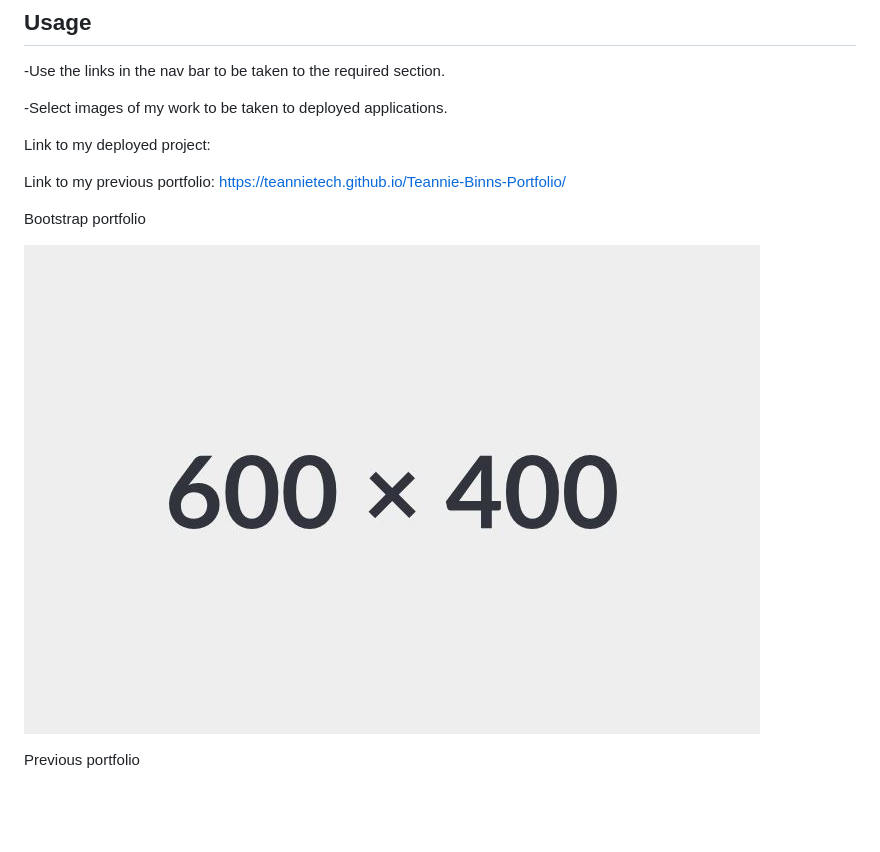
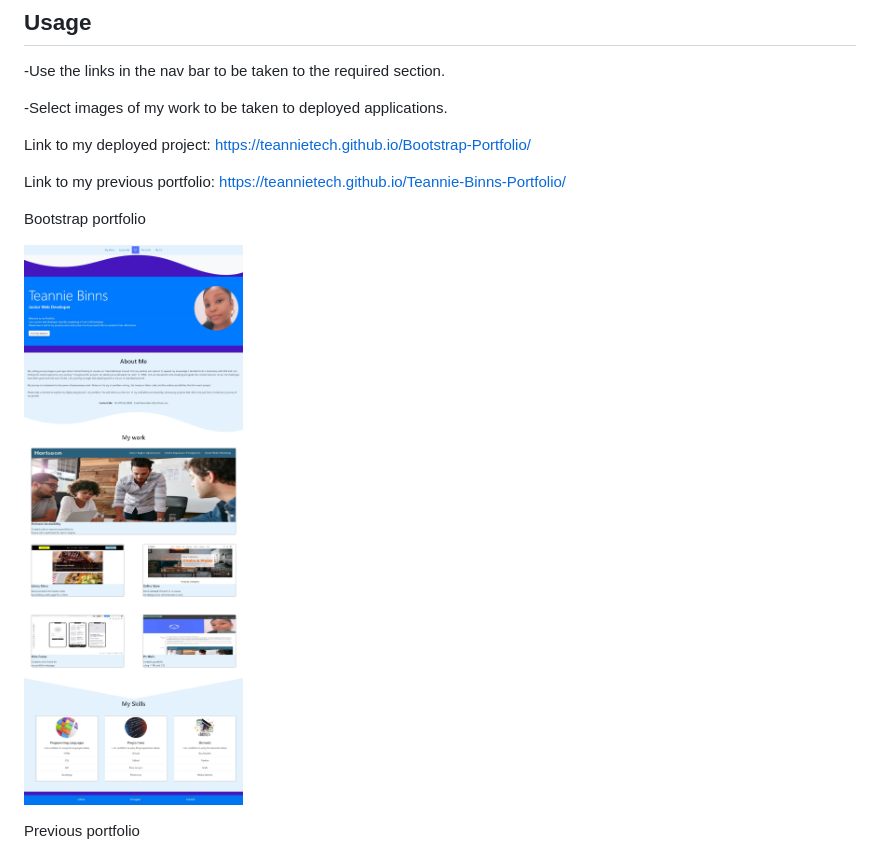
Before and after one commit to TeannieTech/Bootstrap-Portfolio, a Markdown page: README.md, the part around the change. Rendered like a GitHub page; pictures changed too: assets/images/Bootstrapportfolioss.jpeg (added); blank space fills up the shorter version.

Commit message:
added screenshot and deployment link to Readme

```diff
--- a/README.md
+++ b/README.md
@@ -25,14 +25,14 @@ N/A
 
 -Select images of my work to be taken to deployed applications.
 
-Link to my deployed project:
+Link to my deployed project: https://teannietech.github.io/Bootstrap-Portfolio/
 
 Link to my previous portfolio: https://teannietech.github.io/Teannie-Binns-Portfolio/
 
 
 Bootstrap portfolio
 
-![alt text](/assets/images/placeholder.JPG)
+![alt text](/assets/images/Bootstrapportfolioss.jpeg)
 
 
 
```
Also changed, not shown: 1 other file.
